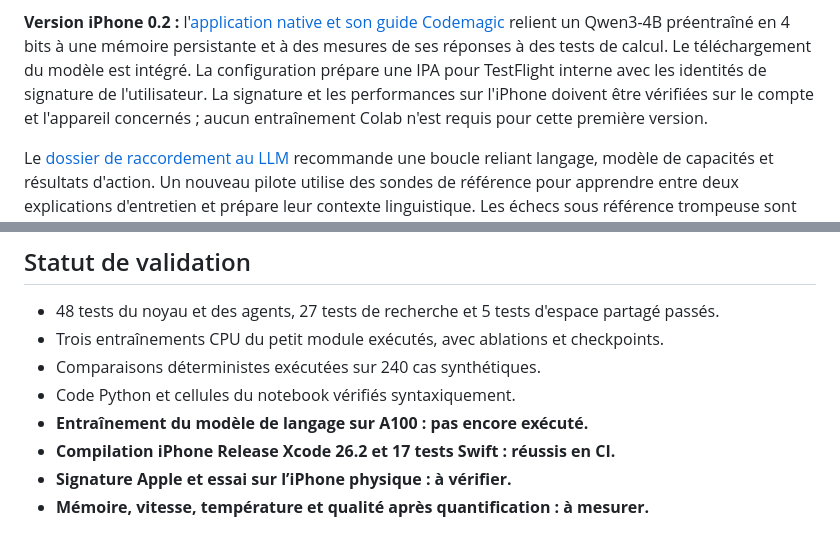
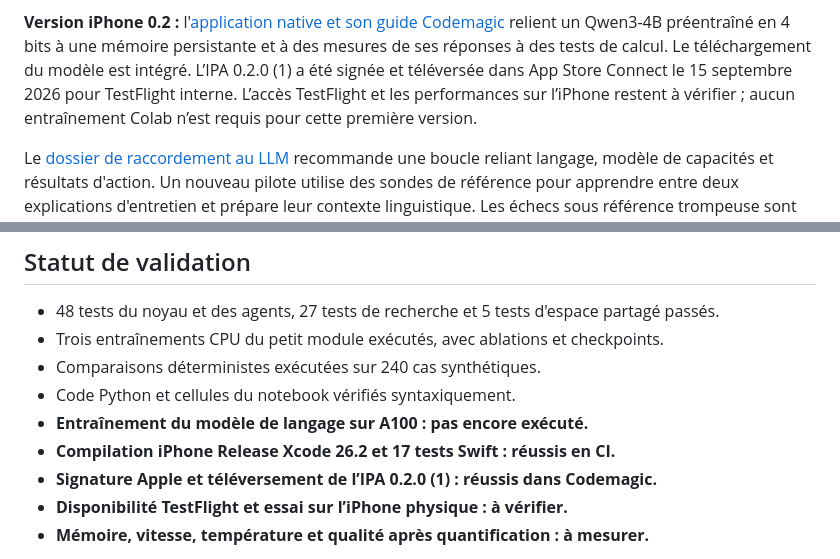
Before and after one commit to speed25200-cyber/Menia, a Markdown page: README.md, 2 parts joined by grey strips. Drawn GitHub-style.

Commit message:
Record the signed Menia iPhone build and successful App Store Connect upload

```diff
--- a/README.md
+++ b/README.md
@@ -12,10 +12,9 @@ explicite et des sauvegardes, sans objectif de résistance à l'arrêt ou d'auto
 **Version iPhone 0.2 :** l'[application native et son guide Codemagic](docs/IPHONE.md)
 relient un Qwen3-4B préentraîné en 4 bits à une mémoire persistante et à des mesures
 de ses réponses à des tests de calcul. Le téléchargement du modèle est intégré.
-La configuration prépare une IPA pour TestFlight interne avec les identités de
-signature de l'utilisateur. La signature et les performances sur l'iPhone doivent être vérifiées
-sur le compte et l'appareil concernés ; aucun entraînement Colab n'est requis
-pour cette première version.
+L’IPA 0.2.0 (1) a été signée et téléversée dans App Store Connect le 15 septembre
+2026 pour TestFlight interne. L’accès TestFlight et les performances sur l’iPhone
+restent à vérifier ; aucun entraînement Colab n’est requis pour cette première version.
 
 Le [dossier de raccordement au LLM](docs/LLM_COUPLING_RESULTS.md) recommande
 une boucle reliant langage, modèle de capacités et résultats d'action. Un
@@ -193,7 +192,8 @@ les dépendances transitives résolues sont enregistrées avec `pip freeze`.
 - Code Python et cellules du notebook vérifiés syntaxiquement.
 - **Entraînement du modèle de langage sur A100 : pas encore exécuté.**
 - **Compilation iPhone Release Xcode 26.2 et 17 tests Swift : réussis en CI.**
-- **Signature Apple et essai sur l’iPhone physique : à vérifier.**
+- **Signature Apple et téléversement de l’IPA 0.2.0 (1) : réussis dans Codemagic.**
+- **Disponibilité TestFlight et essai sur l’iPhone physique : à vérifier.**
 - **Mémoire, vitesse, température et qualité après quantification : à mesurer.**
 
 Aucune annonce « 61 tokens/s », « conscience établie » ou « équivalent frontier ».
```
Also changed, not shown: docs/IPHONE.md (+15 -0 lines).
